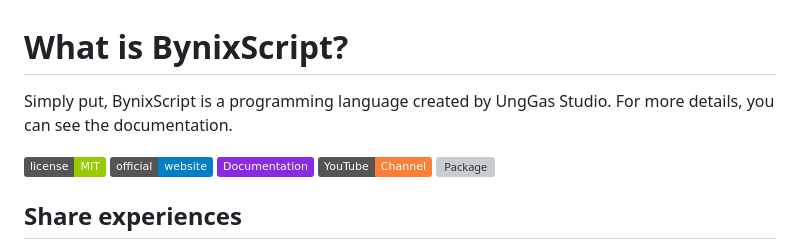
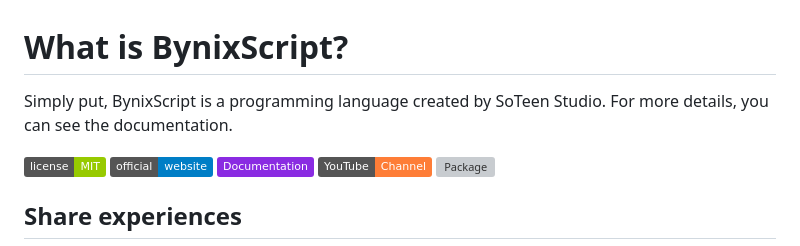
Before and after one commit to UngGas-Studio/BynixScript, a Markdown page: README.md, the part around the change. Rendered like a GitHub page; badges without logos; grey boxes are pictures that could not be loaded.

```diff
--- a/README.md
+++ b/README.md
@@ -1,5 +1,5 @@
 # What is BynixScript?
-Simply put, BynixScript is a programming language created by UngGas Studio. For more details, you can see the documentation.
+Simply put, BynixScript is a programming language created by SoTeen Studio. For more details, you can see the documentation.
 
 [![License](https://img.shields.io/badge/license-MIT-green)](LICENSE)
 [![Website](https://img.shields.io/badge/official-website-blue)](https://unggasstudio.github.io/bynixscript/)
```
